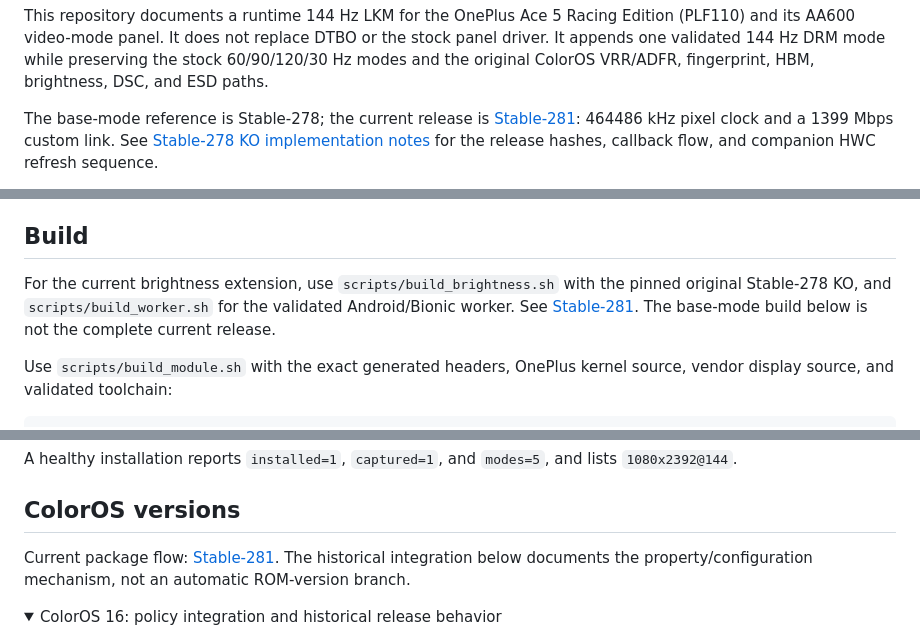
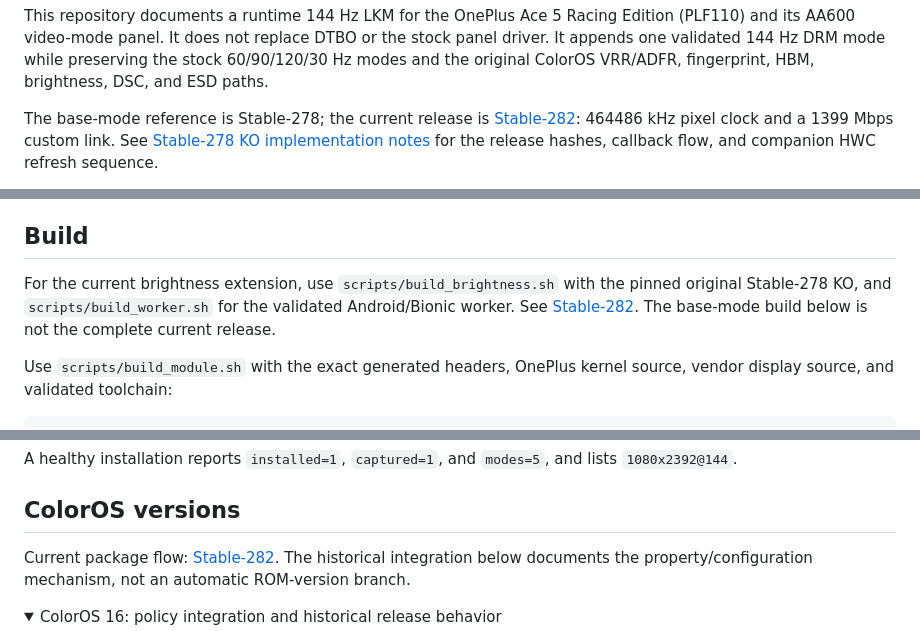
Before and after one commit to lenluxue/PLF110-Display-Overclock-LKM, a Markdown page: docs/Reference-build.md, 3 parts joined by grey strips. Drawn GitHub-style; folded sections open.

Commit message:
docs：同步 Stable-282 构建与配套说明入口

```diff
--- a/docs/Reference-build.md
+++ b/docs/Reference-build.md
@@ -12,7 +12,7 @@ stock panel driver. It appends one validated 144 Hz DRM mode while preserving
 the stock 60/90/120/30 Hz modes and the original ColorOS VRR/ADFR, fingerprint,
 HBM, brightness, DSC, and ESD paths.
 
-The base-mode reference is Stable-278; the current release is [Stable-281](Stable-281.md): 464486 kHz pixel clock and a 1399 Mbps
+The base-mode reference is Stable-278; the current release is [Stable-282](Stable-282.md): 464486 kHz pixel clock and a 1399 Mbps
 custom link. See [Stable-278 KO implementation notes](../docs/Stable-278-KO.md)
 for the release hashes, callback flow, and companion HWC refresh sequence.
 
@@ -120,7 +120,7 @@ regressions.
 
 ## Build
 
-For the current brightness extension, use `scripts/build_brightness.sh` with the pinned original Stable-278 KO, and `scripts/build_worker.sh` for the validated Android/Bionic worker. See [Stable-281](Stable-281.md). The base-mode build below is not the complete current release.
+For the current brightness extension, use `scripts/build_brightness.sh` with the pinned original Stable-278 KO, and `scripts/build_worker.sh` for the validated Android/Bionic worker. See [Stable-282](Stable-282.md). The base-mode build below is not the complete current release.
 
 Use `scripts/build_module.sh` with the exact generated headers, OnePlus kernel
 source, vendor display source, and validated toolchain:
@@ -167,7 +167,7 @@ and lists `1080x2392@144`.
 
 ## ColorOS versions
 
-Current package flow: [Stable-281](Stable-281-Module.md). The historical integration below documents the property/configuration mechanism, not an automatic ROM-version branch.
+Current package flow: [Stable-282](Stable-282-Module.md). The historical integration below documents the property/configuration mechanism, not an automatic ROM-version branch.
 
 <details>
 <summary>ColorOS 16: policy integration and historical release behavior</summary>
```
Also changed, not shown: docs/Reference-build_CN.md (+2 -2 lines).
